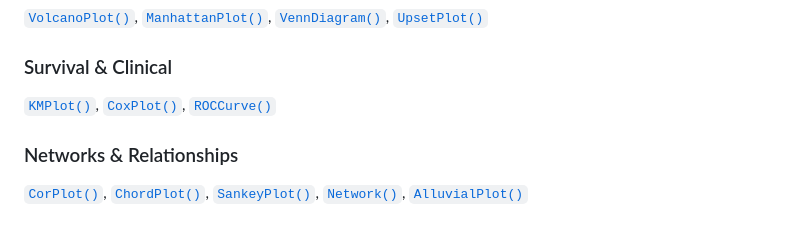
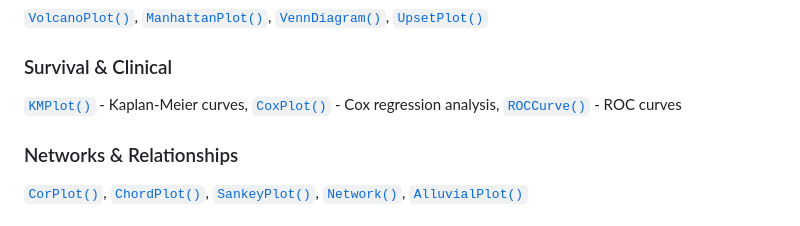
Before and after one commit to Zaoqu-Liu/ggforge, a Markdown page: index.md, the part around the change printed below. GitHub-like rendering.

Commit message:
Deploying to gh-pages from @ Zaoqu-Liu/ggforge@1a35b5fee34fb0fe5dd3c2c7157648363b659681 🚀

```diff
--- a/index.md
+++ b/index.md
@@ -578,9 +596,12 @@ LinePlot(
 
 ### Survival & Clinical
 
-[`KMPlot()`](https://zaoqu-liu.github.io/ggforge/reference/KMPlot.md),
-[`CoxPlot()`](https://zaoqu-liu.github.io/ggforge/reference/CoxPlot.md),
-[`ROCCurve()`](https://zaoqu-liu.github.io/ggforge/reference/ROCCurve.md)
+[`KMPlot()`](https://zaoqu-liu.github.io/ggforge/reference/KMPlot.md) -
+Kaplan-Meier curves,
+[`CoxPlot()`](https://zaoqu-liu.github.io/ggforge/reference/CoxPlot.md) -
+Cox regression analysis,
+[`ROCCurve()`](https://zaoqu-liu.github.io/ggforge/reference/ROCCurve.md) -
+ROC curves
 
 ### Networks & Relationships
 
```
Also changed, not shown: other parts of index.md (+23 -5 lines), articles/introduction.md (+36 -8 lines), reference/figures/README-coxplot-forest-1.png (added), reference/figures/README-coxplot-forest2-1.png (added), 7 other files.
